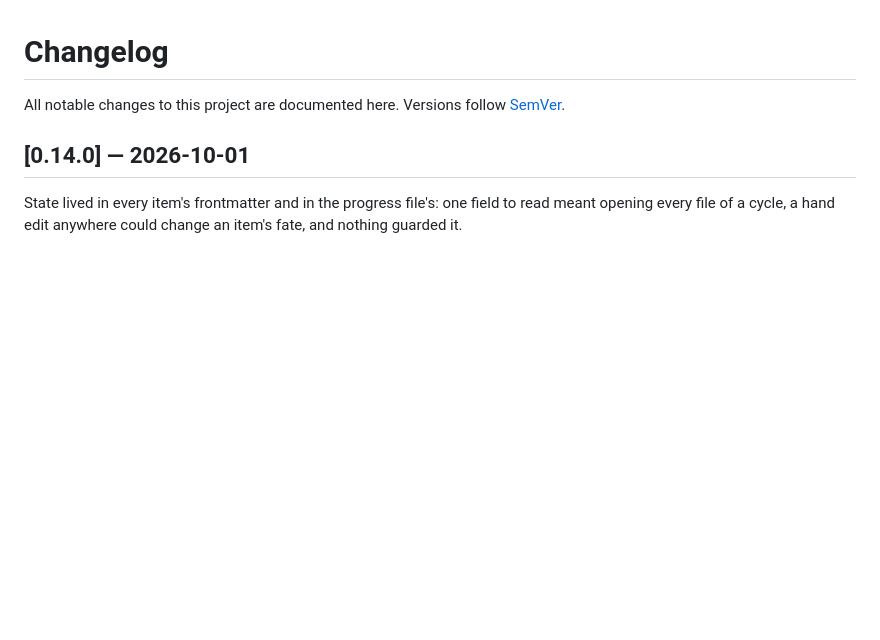
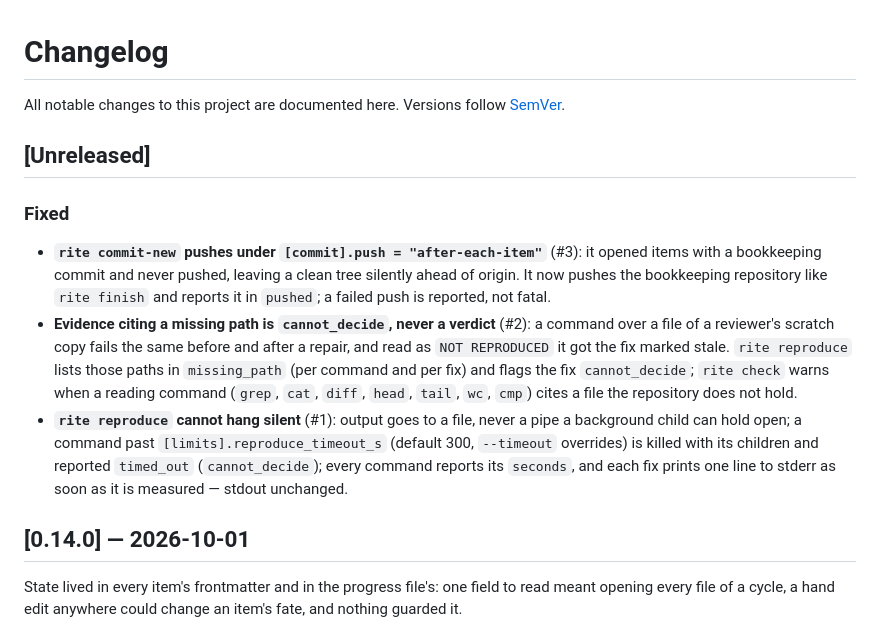
Before and after one commit to aguilasa/rite, a Markdown page: CHANGELOG.md, the part around the change. GitHub-like rendering; blank space fills up the shorter version.

Commit message:
docs(changelog): unreleased fixes for #1, #2 and #3

```diff
--- a/CHANGELOG.md
+++ b/CHANGELOG.md
@@ -1,6 +1,25 @@
 # Changelog
 
 All notable changes to this project are documented here. Versions follow [SemVer](https://semver.org/).
+
+## [Unreleased]
+
+### Fixed
+
+- **`rite commit-new` pushes under `[commit].push = "after-each-item"`** (#3): it opened items with a
+  bookkeeping commit and never pushed, leaving a clean tree silently ahead of origin. It now pushes
+  the bookkeeping repository like `rite finish` and reports it in `pushed`; a failed push is
+  reported, not fatal.
+- **Evidence citing a missing path is `cannot_decide`, never a verdict** (#2): a command over a file
+  of a reviewer's scratch copy fails the same before and after a repair, and read as `NOT
+  REPRODUCED` it got the fix marked stale. `rite reproduce` lists those paths in `missing_path` (per
+  command and per fix) and flags the fix `cannot_decide`; `rite check` warns when a reading command
+  (`grep`, `cat`, `diff`, `head`, `tail`, `wc`, `cmp`) cites a file the repository does not hold.
+- **`rite reproduce` cannot hang silent** (#1): output goes to a file, never a pipe a background
+  child can hold open; a command past `[limits].reproduce_timeout_s` (default 300, `--timeout`
+  overrides) is killed with its children and reported `timed_out` (`cannot_decide`); every command
+  reports its `seconds`, and each fix prints one line to stderr as soon as it is measured — stdout
+  unchanged.
 
 ## [0.14.0] — 2026-10-01
 
```
